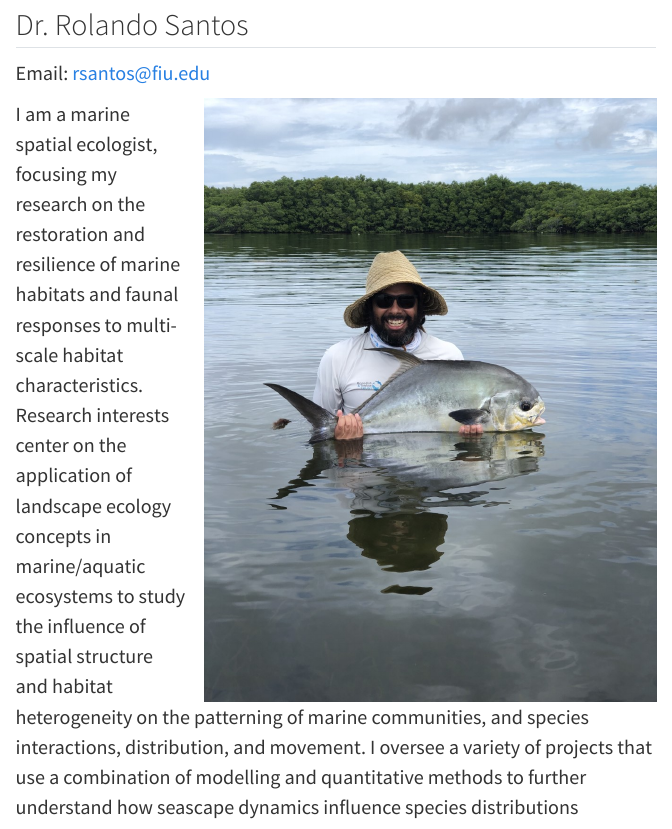
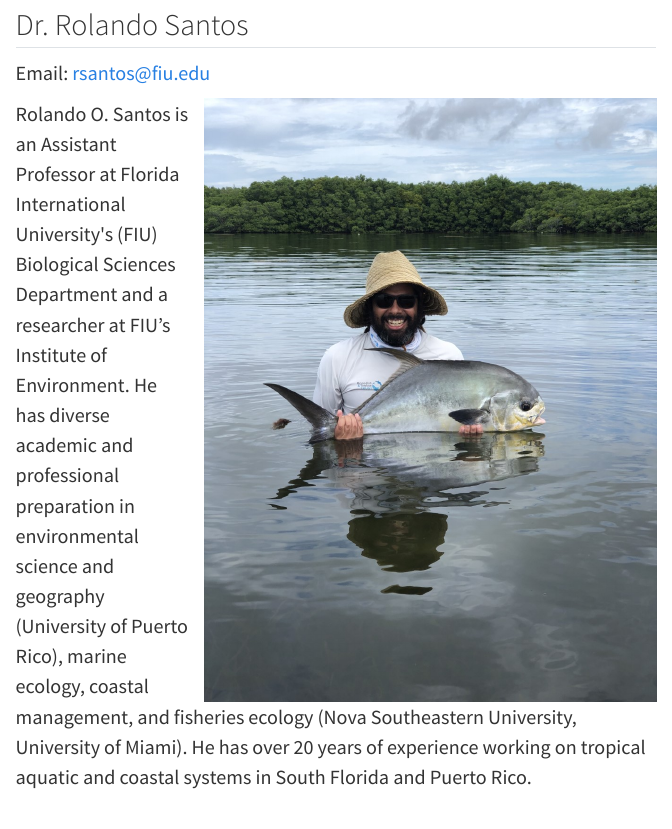
Before and after one commit to Seascapes-FIU/seascapes-fiu.github.io, a Quarto document (rolando_santos.qmd): the page in a window 1100 px wide, from 90 px down. Rendered offline with R 4.5, knitr and Pandoc in place of Quarto, with nearby package versions.

Commit message:
editing rolo's bio
test to see how this changes the launched site from gh-pages branch (if at all...)

```diff
--- a/rolando_santos.qmd
+++ b/rolando_santos.qmd
@@ -10,7 +10,7 @@ format:
   <h2>Dr. Rolando Santos</h2>
   <p>Email: <a href="mailto:rsantos@fiu.edu">rsantos@fiu.edu</a></p>
   <img src="images/rolo.jpg" alt="Dr. Rolando Santos" height="600" id="rolo1"/>
-  <p>I am a marine spatial ecologist, focusing my research on the restoration and resilience of marine habitats and faunal responses to multi-scale habitat characteristics. Research interests center on the application of landscape ecology concepts in marine/aquatic ecosystems to study the influence of spatial structure and habitat heterogeneity on the patterning of marine communities, and species interactions, distribution, and movement. I oversee a variety of projects that use a combination of modelling and quantitative methods to further understand how seascape dynamics influence species distributions</p>
+  <p>Rolando O. Santos is an Assistant Professor at Florida International University's (FIU) Biological Sciences Department and a researcher at FIU’s Institute of Environment.  He has diverse academic and professional preparation in environmental science and geography (University of Puerto Rico), marine ecology, coastal management, and fisheries ecology (Nova Southeastern University, University of Miami). He has over 20 years of experience working on tropical aquatic and coastal systems in South Florida and Puerto Rico.</p>
   <p>I was born and spent the first two decades of my life in Puerto Rico, I attended the University of Puerto Rico at Río Piedras for my dual bachelors in Environmental Science and Geography. Afterwards, I moved to Miami to start environmental contracting, and eventaully started my Masters at Nova Southeastern University. Upon completion of my Masters, I was contacted by Dr. Deigo Lirman from the University of Miami, where I successfully completed my PhD in biology. Afterwards, I was a postdoc in Dr. Jennifer Rehage's lab at Florida International University before transitioning to an assistant professor and starting my own lab. I have strong ties with University of Puerto Rico's Biology Department (go cocks!) as well as the Sociedad Ambiente Marino, a nonprofit working in coral restoration in the Northeast Marine Sanctuary.</p>
   <p>My research interests takes me to many unique ecosystems, both marine and aquatic. I am interested in using and developing new remote sensing techniques to further improve our understanding and mapping of marine environments, so that further questions of organism movement may be understood. In particular, I have worked in seagrass communities, utilizing drone and satellite data to understand habitat suitability of seagrass and associated juvenile fish movement. I also have worked heavily with Dr. Lirman's Rescue a Reef inititave, which focuses on innovative <img src="images/rolo2.jpg" alt="Dr. Rolando Santos" height="600" id="rolo2"/>restoration techniques to outplant coral back  to Florida's Reef Tract. I also am involved with the Luquillo Long Term Ecological Research (LTER) site in El Yunque National Forest, Puerto Rico. I am co-PI on a long-term project studying shrimp movement response to seasonal rainfall dynamics in mountain step-pools. Placeholder text Placeholder textPlaceholder text Placeholder textPlaceholder text Placeholder textPlaceholder text Placeholder textPlaceholder text Placeholder textPlaceholder text Placeholder textPlaceholder text Placeholder textPlaceholder text Placeholder textPlaceholder text Placeholder textPlaceholder text Placeholder textPlaceholder text Placeholder textPlaceholder text Placeholder textPlaceholder text Placeholder textPlaceholder text Placeholder textPlaceholder text Placeholder textPlaceholder text Placeholder textPlaceholder text Placeholder textPlaceholder text Placeholder textPlaceholder text Placeholder textPlaceholder text Placeholder text</p>
   <p>Outside of the lab, I love to go surf, skateboard with my dog, Maple, and try new resturants with my wife, Adyan. I have a love for nature and especially the water, so you can always find me nearby.</p>
```
